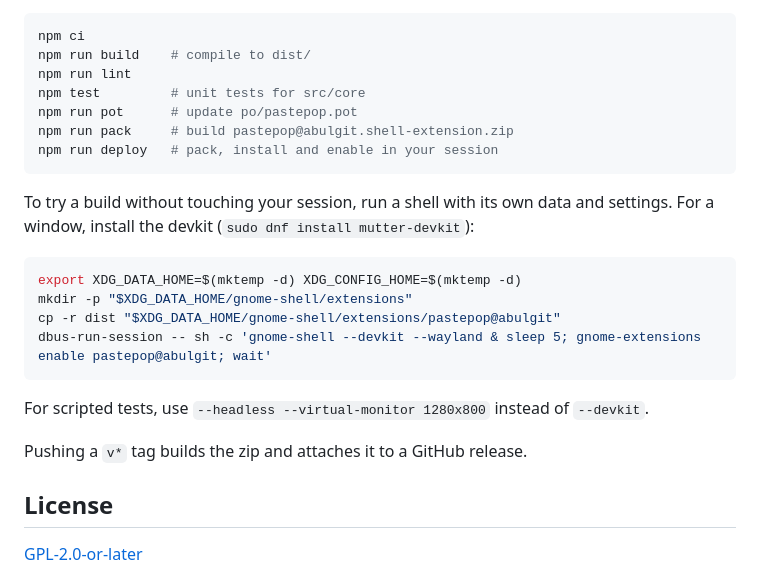
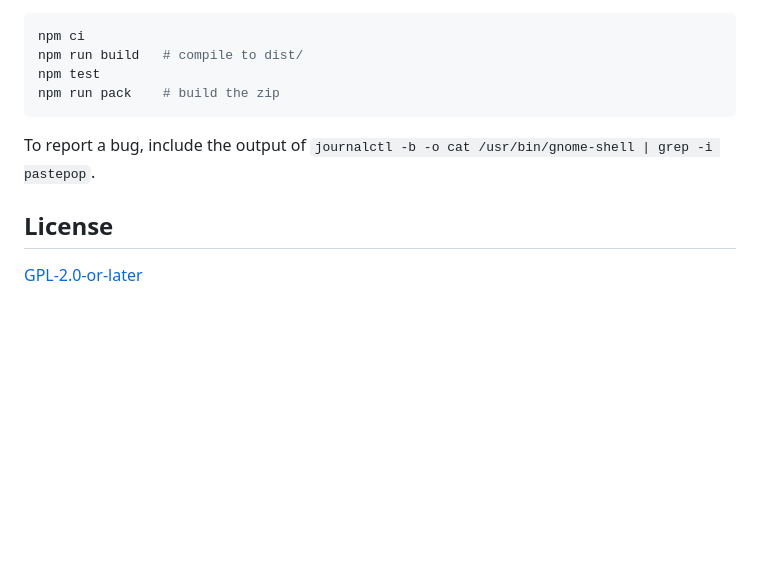
Before and after one commit to abulgit/pastepop, a Markdown page: README.md, the part around one of its changes. Drawn GitHub-style; blank space fills up the shorter version.

````diff
--- a/README.md
+++ b/README.md
@@ -111,27 +52,12 @@ gettext.
 ```sh
 npm ci
-npm run build    # compile to dist/
-npm run lint
-npm test         # unit tests for src/core
-npm run pot      # update po/pastepop.pot
-npm run pack     # build pastepop@abulgit.shell-extension.zip
-npm run deploy   # pack, install and enable in your session
+npm run build   # compile to dist/
+npm test
+npm run pack    # build the zip
 ```
 
-To try a build without touching your session, run a shell with its own data and
-settings. For a window, install the devkit (`sudo dnf install mutter-devkit`):
-
-```sh
-export XDG_DATA_HOME=$(mktemp -d) XDG_CONFIG_HOME=$(mktemp -d)
-mkdir -p "$XDG_DATA_HOME/gnome-shell/extensions"
-cp -r dist "$XDG_DATA_HOME/gnome-shell/extensions/pastepop@abulgit"
-dbus-run-session -- sh -c 'gnome-shell --devkit --wayland & sleep 5; gnome-extensions enable pastepop@abulgit; wait'
-```
-
-For scripted tests, use `--headless --virtual-monitor 1280x800` instead of
-`--devkit`.
-
-Pushing a `v*` tag builds the zip and attaches it to a GitHub release.
+To report a bug, include the output of
+`journalctl -b -o cat /usr/bin/gnome-shell | grep -i pastepop`.
 
 ## License
 
````
Also changed, not shown: other parts of README.md (+28 -87 lines), .github/demo.gif, .github/screenshots/dark.png, .github/screenshots/emoji.png, .github/screenshots/light.png, 1 other file.
